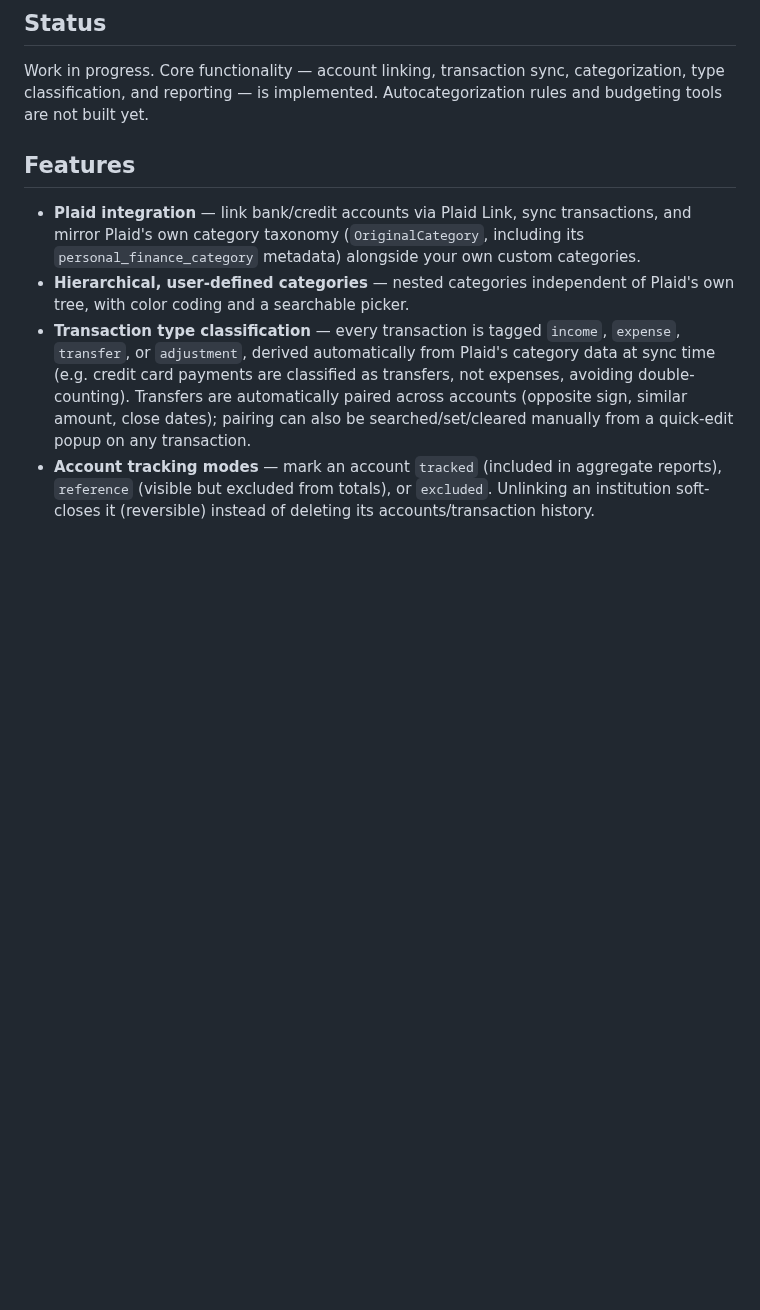
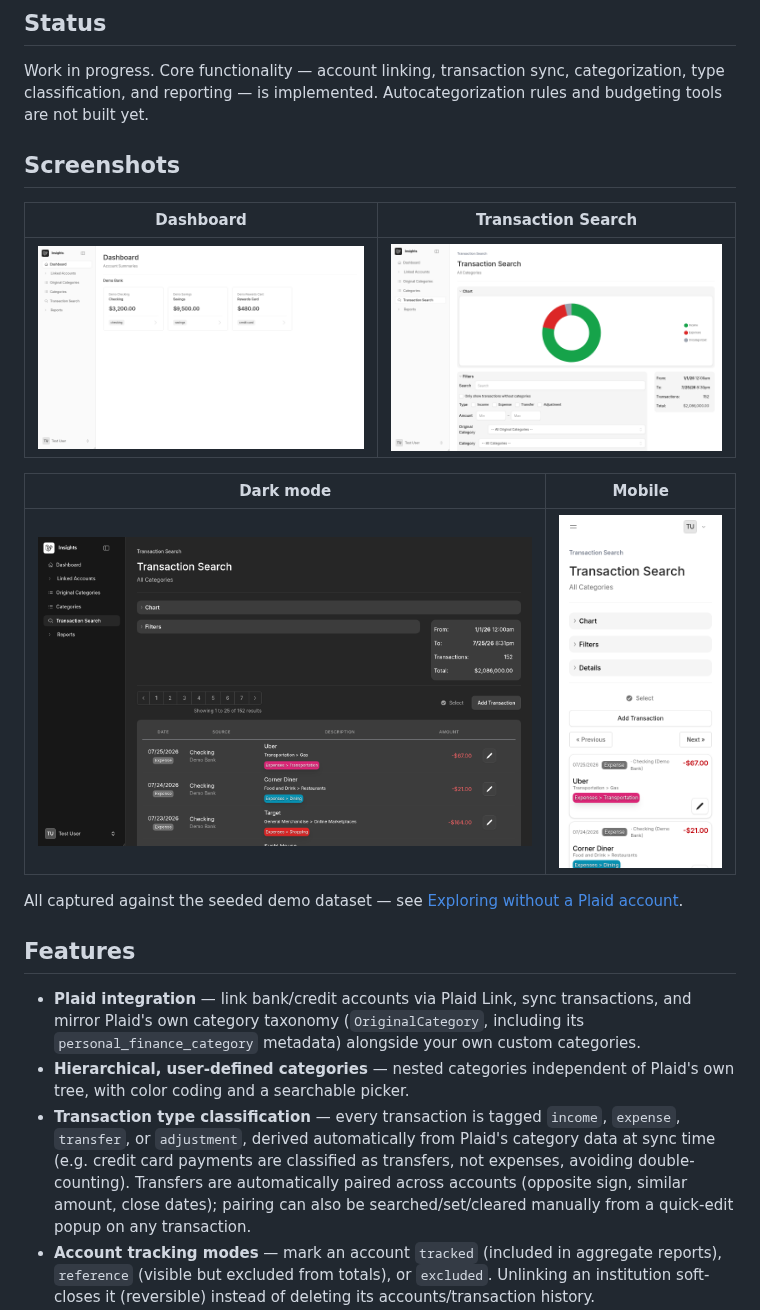
Before and after one commit to loki495/insights, a Markdown page: README.md, the part around the change. Drawn GitHub-style; pictures changed too: docs/screenshots/dark-mode.png (added), docs/screenshots/dashboard.png (added), docs/screenshots/mobile.png (added); blank space fills up the shorter version.

```diff
--- a/README.md
+++ b/README.md
@@ -11,6 +11,19 @@ multiple bank accounts and credit cards using [Plaid](https://plaid.com/).
 Work in progress. Core functionality — account linking, transaction sync, categorization, type
 classification, and reporting — is implemented. Autocategorization rules and budgeting tools are
 not built yet.
+
+## Screenshots
+
+| Dashboard | Transaction Search |
+| --- | --- |
+| ![Dashboard](docs/screenshots/dashboard.png) | ![Transaction Search with chart and filters expanded](docs/screenshots/report.png) |
+
+| Dark mode | Mobile |
+| --- | --- |
+| ![Dark mode](docs/screenshots/dark-mode.png) | ![Mobile view](docs/screenshots/mobile.png) |
+
+All captured against the seeded demo dataset — see [Exploring without a Plaid
+account](#exploring-without-a-plaid-account).
 
 ## Features
 
```
Also changed, not shown: CONTRIBUTING.md (+10 -0 lines).
